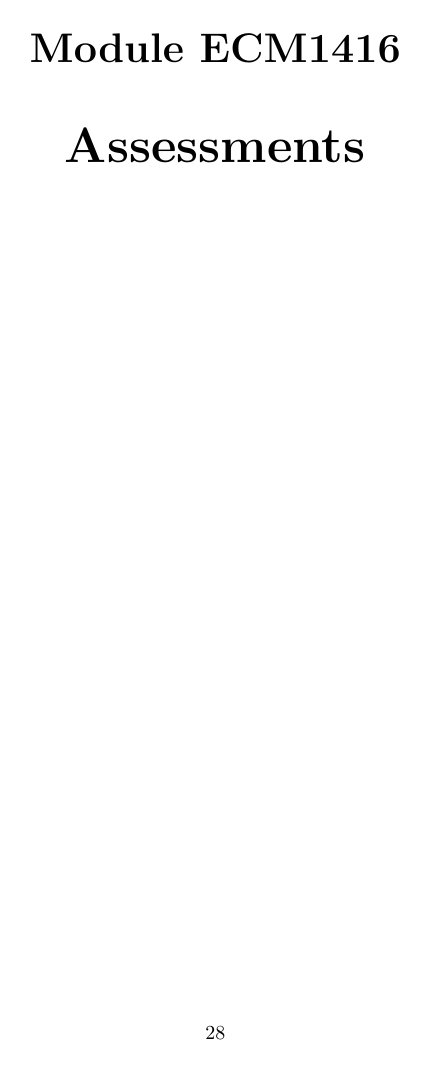
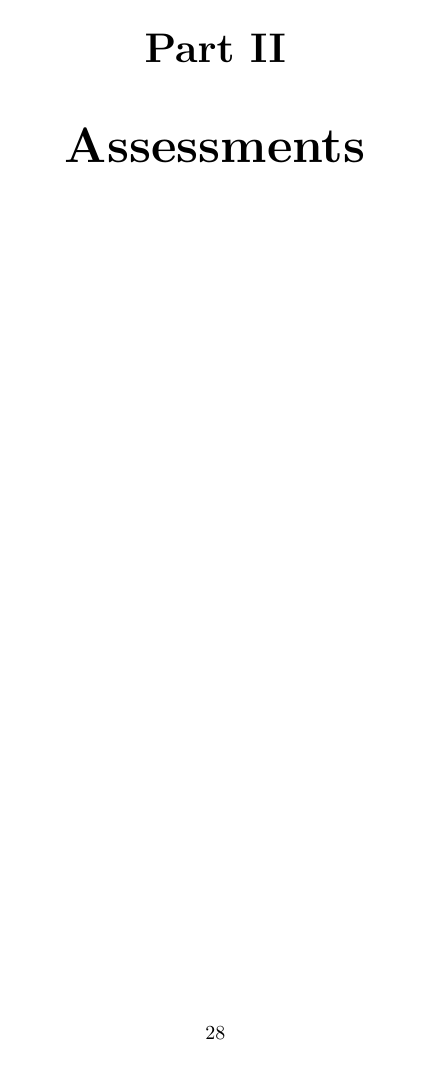
Before and after one commit to KitDaCatsun/goblin-scrolls, a LaTeX thesis (main.tex): page 29 of 30. Compiled offline with pdfLaTeX.

Commit message:
Part stuff

```diff
--- a/main.tex
+++ b/main.tex
@@ -19,16 +19,20 @@
     breaklinks=false,
 }
 
-\renewcommand{\partname}{Module}
-\renewcommand{\thepart}{ECM\arabic{part}}
+
+\newcounter{module}
 \makeatletter
 \@addtoreset{chapter}{part}
 \makeatother
 \newcommand{\module}[3]{%
     \setcounter{chapter}{0}%
-    \setcounter{part}{#1}%
-    \addtocounter{part}{-1}%
-    \part[#2]{#2\\\vspace{1\baselineskip}\small\emph{#3}}
+    \setcounter{module}{#1}%
+    \addtocounter{module}{-1}%
+    \renewcommand{\partname}{Module}%
+    \renewcommand{\thepart}{ECM\arabic{module}}%
+    \part[#2]{#2\\\vspace{1\baselineskip}\small\emph{#3}}%
+    \renewcommand{\partname}{Part}%
+    \renewcommand{\thepart}{\Roman{part}}%
 }
 
 \renewcommand{\arraystretch}{1.2}
```
Also changed, not shown: main.tex (1 more changed lines).
